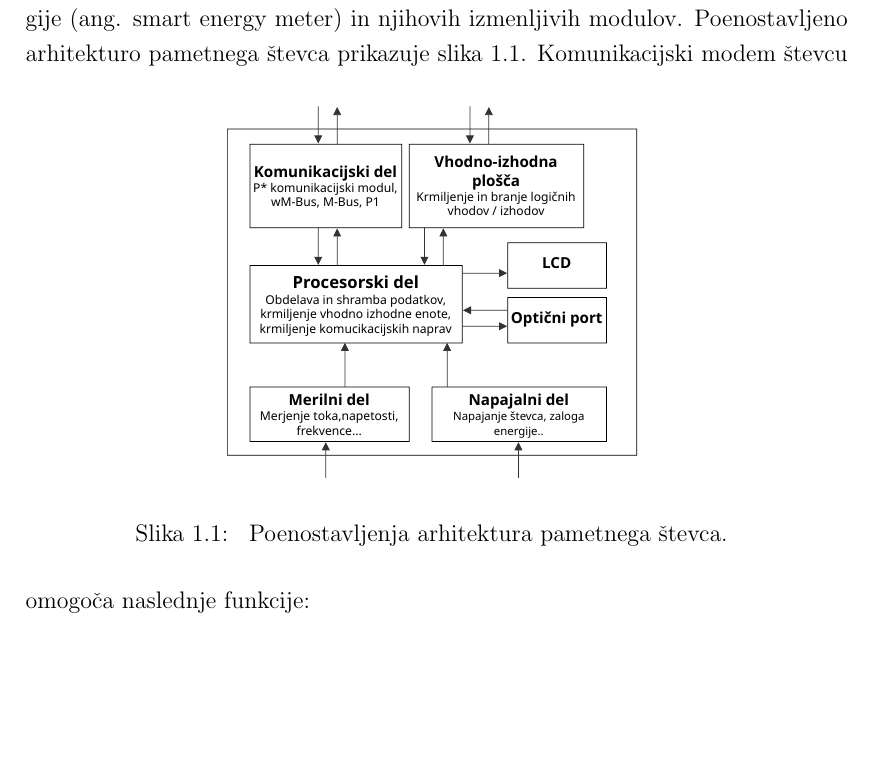
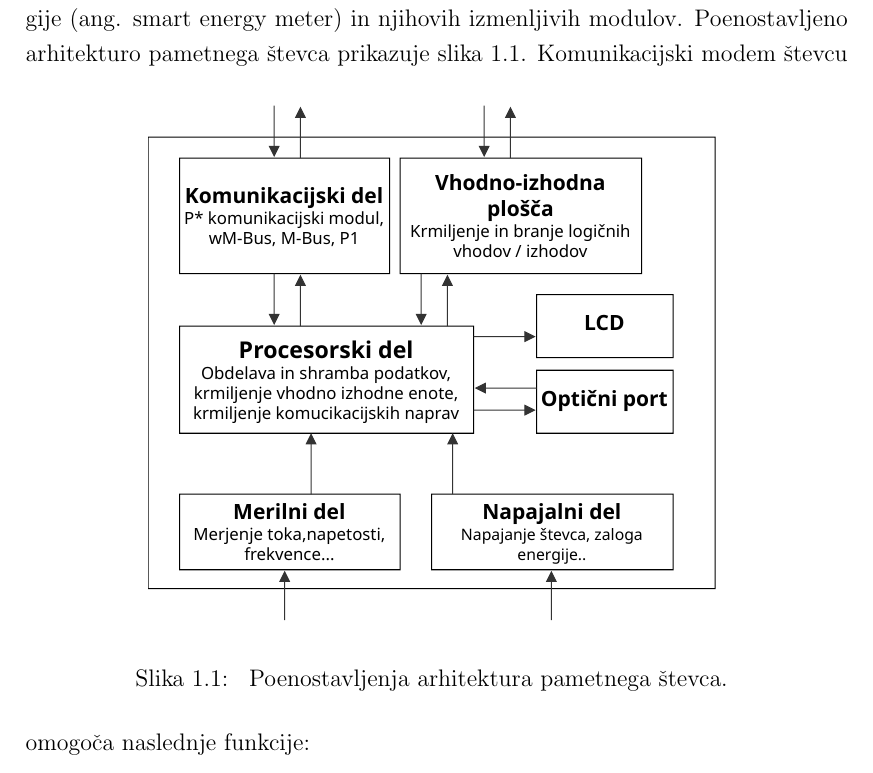
Before and after one commit to harka069/mag, a LaTeX thesis (magisterska.tex): part of page 19 of 25, cut so that both start at the same text, the shorter picture padded with empty space. Compiled offline with pdfLaTeX.

Commit message:
Updates from Overleaf

```diff
--- a/magisterska.tex
+++ b/magisterska.tex
@@ -194,7 +194,7 @@ Razvoj in raziskave, ki se ukvarja z razvojem pametnih števcev električne ener
 (ang. smart energy meter) in njihovih izmenljivih modulov. Poenostavljeno arhitekturo pametnega števca prikazuje slika \ref{blok_shema_stevec}.
 \begin{figure}[h]
     \centering
-    \includesvg[width=0.5\columnwidth]{Slike/blok_shema_stevc.svg}
+    \includesvg[scale=0.7]{Slike/blok_shema_stevc.svg}
     \caption{\label{blok_shema_stevec} Poenostavljenja arhitektura pametnega števca. }
 \end{figure}
 Komunikacijski modem števcu omogoča naslednje funkcije:
```
